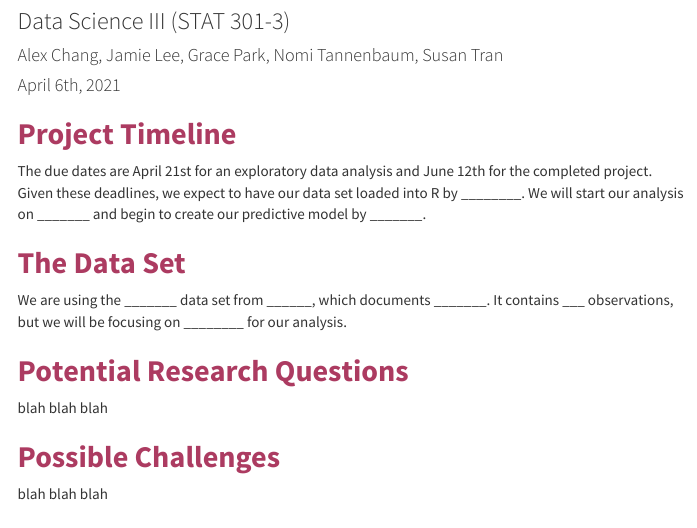
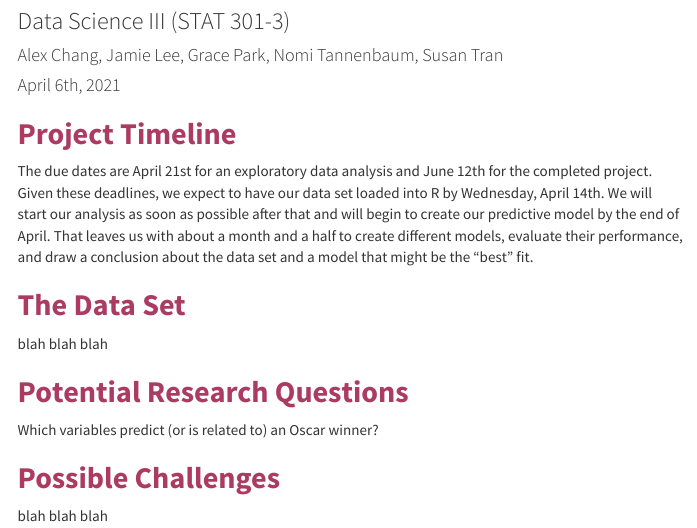
Before and after one commit to susantmtran/301final, an R Markdown document (data_memo.Rmd): the page in a window 1100 px wide, from 80 px down. The pictures show the output file data_memo.html that the author committed with the source, opened offline; menus at the side of the page are left out.

Commit message:
Commit from R.

```diff
--- a/data_memo.Rmd
+++ b/data_memo.Rmd
@@ -17,15 +17,15 @@ knitr::opts_chunk$set(echo = TRUE)
 
 ## [**Project Timeline**]{style="color: #AC3B61"}
 
-The due dates are April 21st for an exploratory data analysis and June 12th for the completed project. Given these deadlines, we expect to have our data set loaded into R by \_\_\_\_\_\_\_\_. We will start our analysis on \_\_\_\_\_\_\_ and begin to create our predictive model by \_\_\_\_\_\_\_.
+The due dates are April 21st for an exploratory data analysis and June 12th for the completed project. Given these deadlines, we expect to have our data set loaded into R by Wednesday, April 14th. We will start our analysis as soon as possible after that and will begin to create our predictive model by the end of April. That leaves us with about a month and a half to create different models, evaluate their performance, and draw a conclusion about the data set and a model that might be the "best" fit.
 
 ## [**The Data Set**]{style="color: #AC3B61"}
 
-We are using the \_\_\_\_\_\_\_ data set from \_\_\_\_\_\_, which documents \_\_\_\_\_\_\_. It contains \_\_\_ observations, but we will be focusing on \_\_\_\_\_\_\_\_ for our analysis.
+blah blah blah
 
 ## [**Potential Research Questions**]{style="color: #AC3B61"}
 
-blah blah blah
+Which variables predict (or is related to) an Oscar winner?
 
 ## [**Possible Challenges**]{style="color: #AC3B61"}
 
```
Also changed, not shown: data_memo.html, 1 other file.
